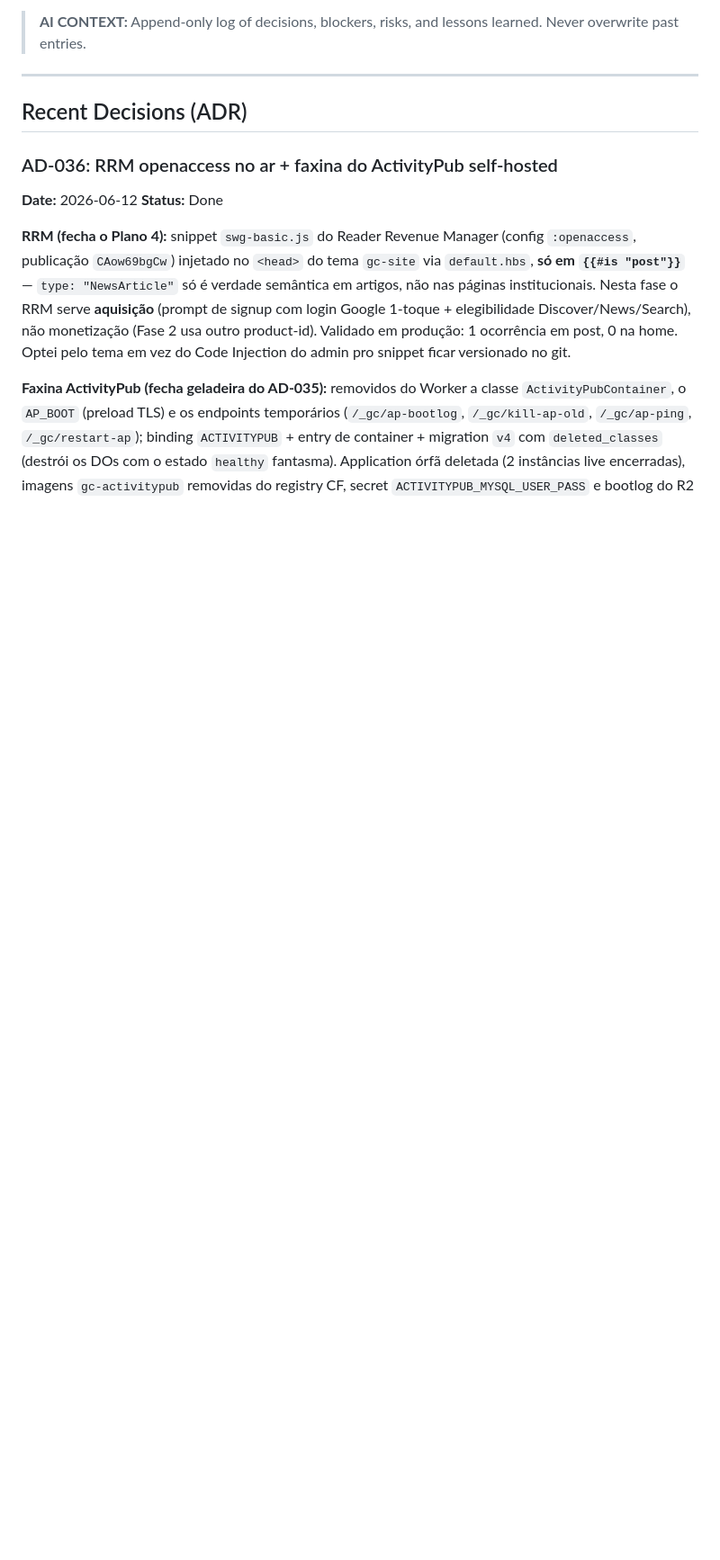
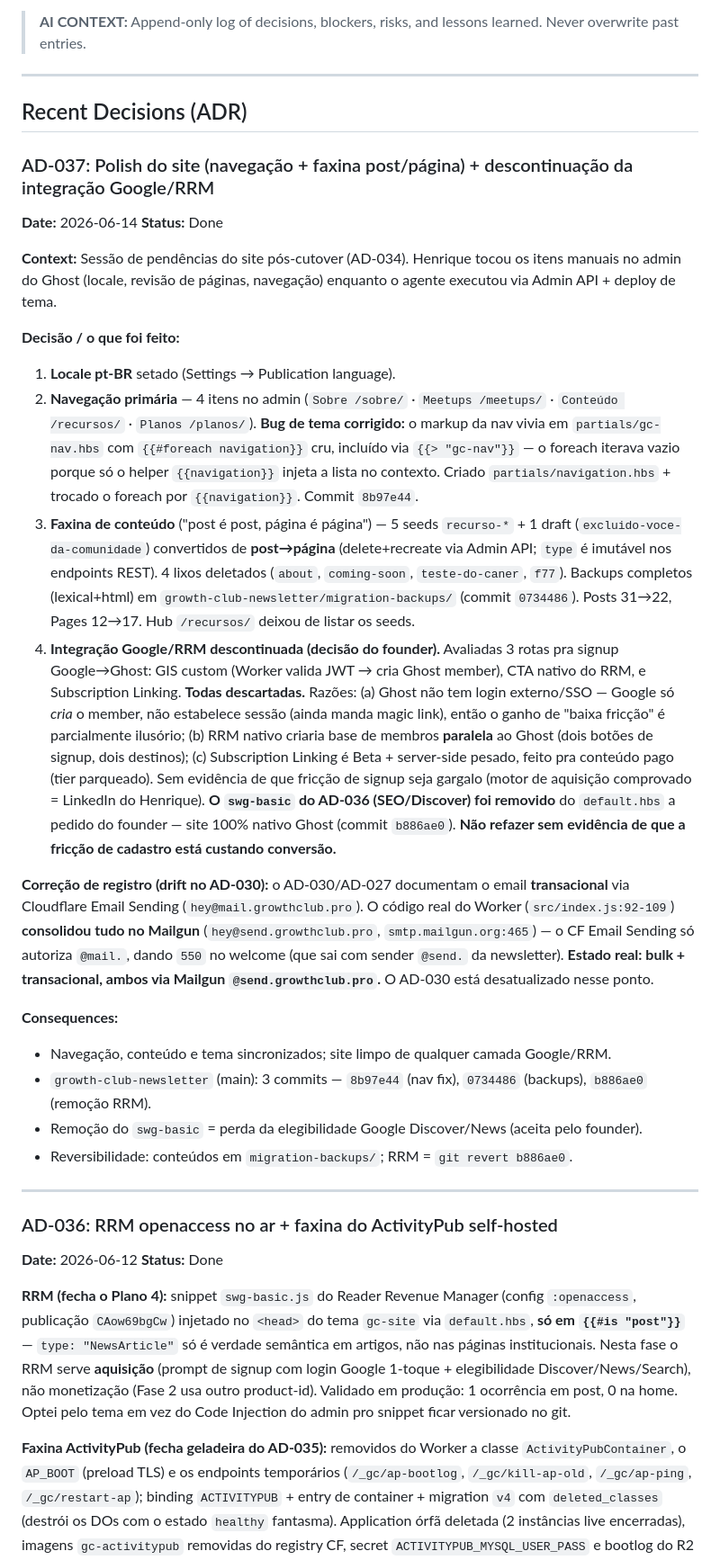
Before and after one commit to henriquecaner/Growth-Club, a Markdown page: .specs/project/STATE.md, the part around one of its changes. Shown at 90% size. Rendered like a GitHub page; blank space fills up the shorter version.

Commit message:
docs(state): AD-037 — polish do site (nav + faxina post/página) + descontinuação RRM/Google
Co-Authored-By: Claude Opus 4.8 (1M context) <noreply@anthropic.com>

```diff
--- a/.specs/project/STATE.md
+++ b/.specs/project/STATE.md
@@ -6,6 +6,28 @@
 ---
 
 ## Recent Decisions (ADR)
+
+### AD-037: Polish do site (navegação + faxina post/página) + descontinuação da integração Google/RRM
+**Date:** 2026-06-14
+**Status:** Done
+
+**Context:** Sessão de pendências do site pós-cutover (AD-034). Henrique tocou os itens manuais no admin do Ghost (locale, revisão de páginas, navegação) enquanto o agente executou via Admin API + deploy de tema.
+
+**Decisão / o que foi feito:**
+1. **Locale pt-BR** setado (Settings → Publication language).
+2. **Navegação primária** — 4 itens no admin (`Sobre /sobre/` · `Meetups /meetups/` · `Conteúdo /recursos/` · `Planos /planos/`). **Bug de tema corrigido:** o markup da nav vivia em `partials/gc-nav.hbs` com `{{#foreach navigation}}` cru, incluído via `{{> "gc-nav"}}` — o foreach iterava vazio porque só o helper `{{navigation}}` injeta a lista no contexto. Criado `partials/navigation.hbs` + trocado o foreach por `{{navigation}}`. Commit `8b97e44`.
+3. **Faxina de conteúdo** ("post é post, página é página") — 5 seeds `recurso-*` + 1 draft (`excluido-voce-da-comunidade`) convertidos de **post→página** (delete+recreate via Admin API; `type` é imutável nos endpoints REST). 4 lixos deletados (`about`, `coming-soon`, `teste-do-caner`, `f77`). Backups completos (lexical+html) em `growth-club-newsletter/migration-backups/` (commit `0734486`). Posts 31→22, Pages 12→17. Hub `/recursos/` deixou de listar os seeds.
+4. **Integração Google/RRM descontinuada (decisão do founder).** Avaliadas 3 rotas pra signup Google→Ghost: GIS custom (Worker valida JWT → cria Ghost member), CTA nativo do RRM, e Subscription Linking. **Todas descartadas.** Razões: (a) Ghost não tem login externo/SSO — Google só *cria* o member, não estabelece sessão (ainda manda magic link), então o ganho de "baixa fricção" é parcialmente ilusório; (b) RRM nativo criaria base de membros **paralela** ao Ghost (dois botões de signup, dois destinos); (c) Subscription Linking é Beta + server-side pesado, feito pra conteúdo pago (tier parqueado). Sem evidência de que fricção de signup seja gargalo (motor de aquisição comprovado = LinkedIn do Henrique). **O `swg-basic` do AD-036 (SEO/Discover) foi removido** do `default.hbs` a pedido do founder — site 100% nativo Ghost (commit `b886ae0`). **Não refazer sem evidência de que a fricção de cadastro está custando conversão.**
+
+**Correção de registro (drift no AD-030):** o AD-030/AD-027 documentam o email **transacional** via Cloudflare Email Sending (`hey@mail.growthclub.pro`). O código real do Worker (`src/index.js:92-109`) **consolidou tudo no Mailgun** (`hey@send.growthclub.pro`, `smtp.mailgun.org:465`) — o CF Email Sending só autoriza `@mail.`, dando `550` no welcome (que sai com sender `@send.` da newsletter). **Estado real: bulk + transacional, ambos via Mailgun `@send.growthclub.pro`.** O AD-030 está desatualizado nesse ponto.
+
+**Consequences:**
+- Navegação, conteúdo e tema sincronizados; site limpo de qualquer camada Google/RRM.
+- `growth-club-newsletter` (main): 3 commits — `8b97e44` (nav fix), `0734486` (backups), `b886ae0` (remoção RRM).
+- Remoção do `swg-basic` = perda da elegibilidade Google Discover/News (aceita pelo founder).
+- Reversibilidade: conteúdos em `migration-backups/`; RRM = `git revert b886ae0`.
+
+---
 
 ### AD-036: RRM openaccess no ar + faxina do ActivityPub self-hosted
 **Date:** 2026-06-12
```
Also changed, not shown: other parts of .specs/project/STATE.md (+1 -1 lines).
